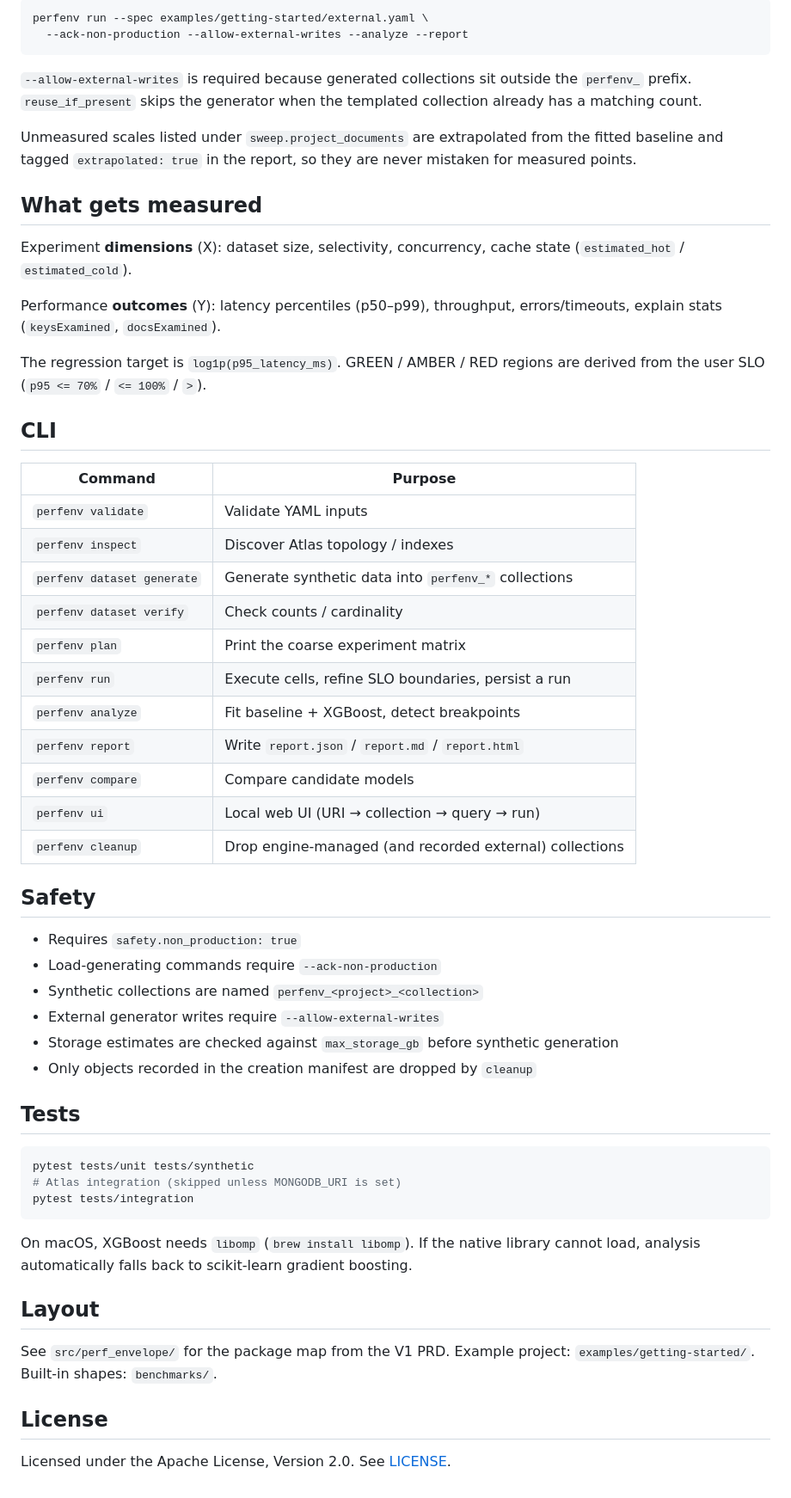
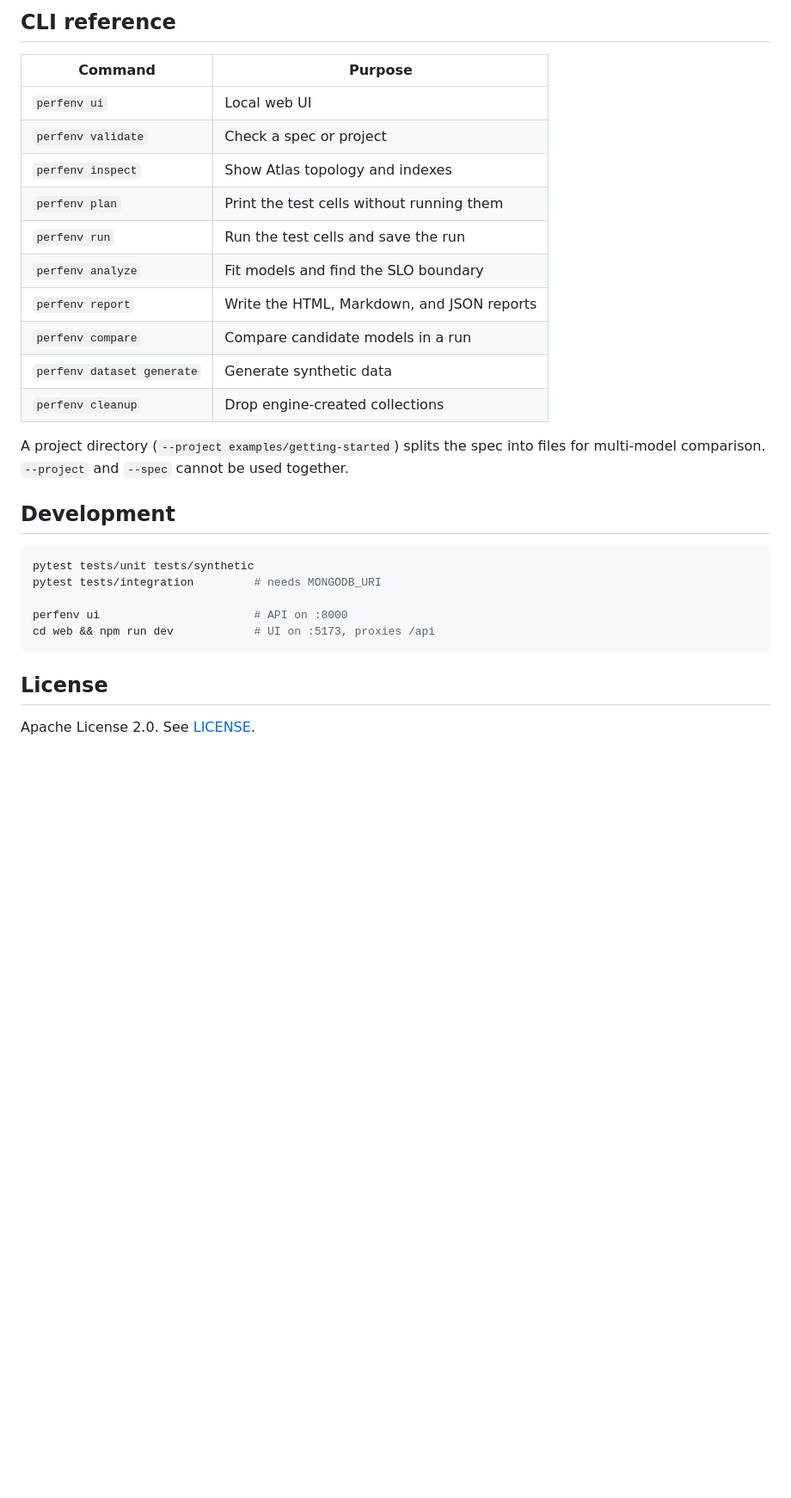
Before and after one commit to shekhartata/performance-engine, a Markdown page: README.md, the part around one of its changes. Shown at 86% size. Drawn GitHub-style; blank space fills up the shorter version.

````diff
--- a/README.md
+++ b/README.md
@@ -141,59 +144,30 @@ data:
-```bash
-perfenv run --spec examples/getting-started/external.yaml \
-  --ack-non-production --allow-external-writes --analyze --report
-```
-
-`--allow-external-writes` is required because generated collections sit outside the `perfenv_` prefix. `reuse_if_present` skips the generator when the templated collection already has a matching count.
-
-Unmeasured scales listed under `sweep.project_documents` are extrapolated from the fitted baseline and tagged `extrapolated: true` in the report, so they are never mistaken for measured points.
-
-## What gets measured
-
-Experiment **dimensions** (X): dataset size, selectivity, concurrency, cache state (`estimated_hot` / `estimated_cold`).
-
-Performance **outcomes** (Y): latency percentiles (p50–p99), throughput, errors/timeouts, explain stats (`keysExamined`, `docsExamined`).
-
-The regression target is `log1p(p95_latency_ms)`. GREEN / AMBER / RED regions are derived from the user SLO (`p95 <= 70%` / `<= 100%` / `>`).
-
-## CLI
+## CLI reference
 
 | Command | Purpose |
 |---|---|
-| `perfenv validate` | Validate YAML inputs |
-| `perfenv inspect` | Discover Atlas topology / indexes |
-| `perfenv dataset generate` | Generate synthetic data into `perfenv_*` collections |
-| `perfenv dataset verify` | Check counts / cardinality |
-| `perfenv plan` | Print the coarse experiment matrix |
-| `perfenv run` | Execute cells, refine SLO boundaries, persist a run |
-| `perfenv analyze` | Fit baseline + XGBoost, detect breakpoints |
-| `perfenv report` | Write `report.json` / `report.md` / `report.html` |
-| `perfenv compare` | Compare candidate models |
-| `perfenv ui` | Local web UI (URI → collection → query → run) |
-| `perfenv cleanup` | Drop engine-managed (and recorded external) collections |
+| `perfenv ui` | Local web UI |
+| `perfenv validate` | Check a spec or project |
+| `perfenv inspect` | Show Atlas topology and indexes |
+| `perfenv plan` | Print the test cells without running them |
+| `perfenv run` | Run the test cells and save the run |
+| `perfenv analyze` | Fit models and find the SLO boundary |
+| `perfenv report` | Write the HTML, Markdown, and JSON reports |
+| `perfenv compare` | Compare candidate models in a run |
+| `perfenv dataset generate` | Generate synthetic data |
+| `perfenv cleanup` | Drop engine-created collections |
 
-## Safety
+A project directory (`--project examples/getting-started`) splits the spec into files for multi-model comparison. `--project` and `--spec` cannot be used together.
 
-- Requires `safety.non_production: true`
-- Load-generating commands require `--ack-non-production`
-- Synthetic collections are named `perfenv_<project>_<collection>`
-- External generator writes require `--allow-external-writes`
-- Storage estimates are checked against `max_storage_gb` before synthetic generation
-- Only objects recorded in the creation manifest are dropped by `cleanup`
-
-## Tests
+## Development
 
 ```bash
 pytest tests/unit tests/synthetic
-# Atlas integration (skipped unless MONGODB_URI is set)
-pytest tests/integration
+pytest tests/integration         # needs MONGODB_URI
+
+perfenv ui                       # API on :8000
+cd web && npm run dev            # UI on :5173, proxies /api
 ```
-
-On macOS, XGBoost needs `libomp` (`brew install libomp`). If the native library cannot load, analysis automatically falls back to scikit-learn gradient boosting.
-
-## Layout
-
-See `src/perf_envelope/` for the package map from the V1 PRD. Example project: `examples/getting-started/`. Built-in shapes: `benchmarks/`.
 
 ## License
 
-Licensed under the Apache License, Version 2.0. See [LICENSE](LICENSE).
+Apache License 2.0. See [LICENSE](LICENSE).
````
Also changed, not shown: other parts of README.md (+93 -90 lines).
